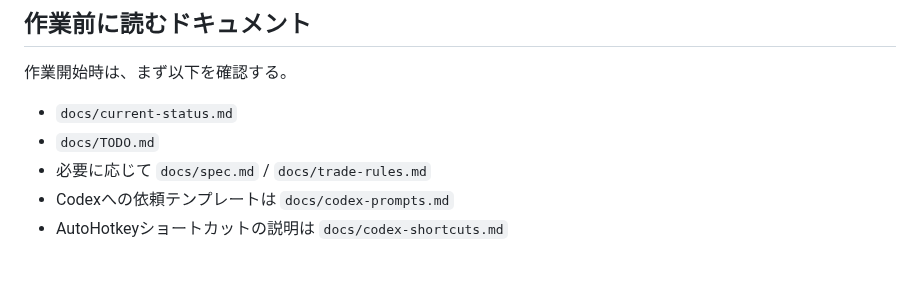
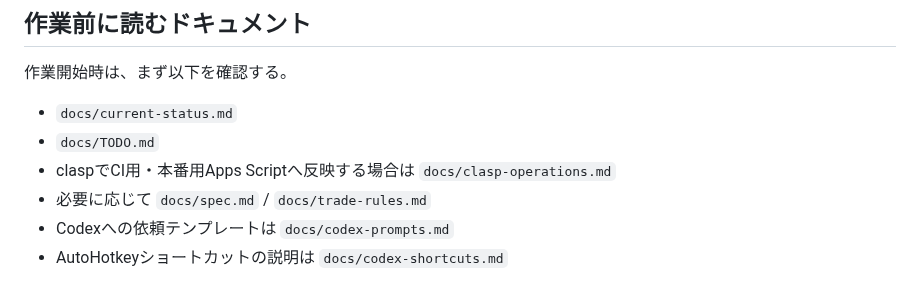
Before and after one commit to nozomu-honda/tradeCsvToSpreadSheet, a Markdown page: AGENTS.md, the part around the change. Rendered like a GitHub page.

Commit message:
clasp運用ガイドへの導線を追加

```diff
--- a/AGENTS.md
+++ b/AGENTS.md
@@ -16,6 +16,7 @@
 
 - `docs/current-status.md`
 - `docs/TODO.md`
+- claspでCI用・本番用Apps Scriptへ反映する場合は `docs/clasp-operations.md`
 - 必要に応じて `docs/spec.md` / `docs/trade-rules.md`
 - Codexへの依頼テンプレートは `docs/codex-prompts.md`
 - AutoHotkeyショートカットの説明は `docs/codex-shortcuts.md`
```
